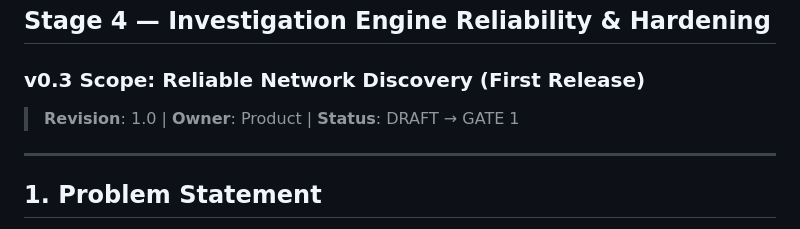
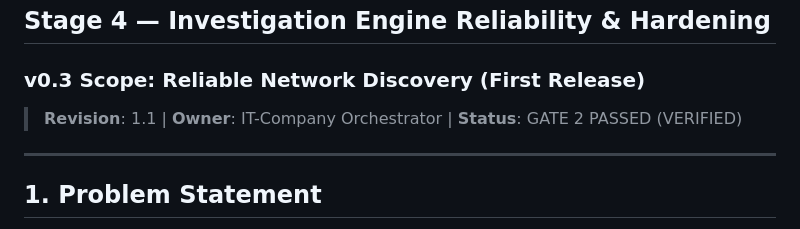
Before and after one commit to Sirojiddin6556/soc-dfir-platform, a Markdown page: docs/it-company/00-requirements-contract.md, the part around the change. Drawn GitHub-style.

Commit message:
docs(it-company): record solution architecture and Gate 2 pass

```diff
--- a/docs/it-company/00-requirements-contract.md
+++ b/docs/it-company/00-requirements-contract.md
@@ -2,7 +2,7 @@
 ## Stage 4 — Investigation Engine Reliability & Hardening
 ### v0.3 Scope: Reliable Network Discovery (First Release)
 
-> **Revision**: 1.0 | **Owner**: Product | **Status**: DRAFT → GATE 1
+> **Revision**: 1.1 | **Owner**: IT-Company Orchestrator | **Status**: GATE 2 PASSED (VERIFIED)
 
 ---
 
```
Also changed, not shown: docs/it-company/04-solution-architecture.md (added, +53 -0 lines).
